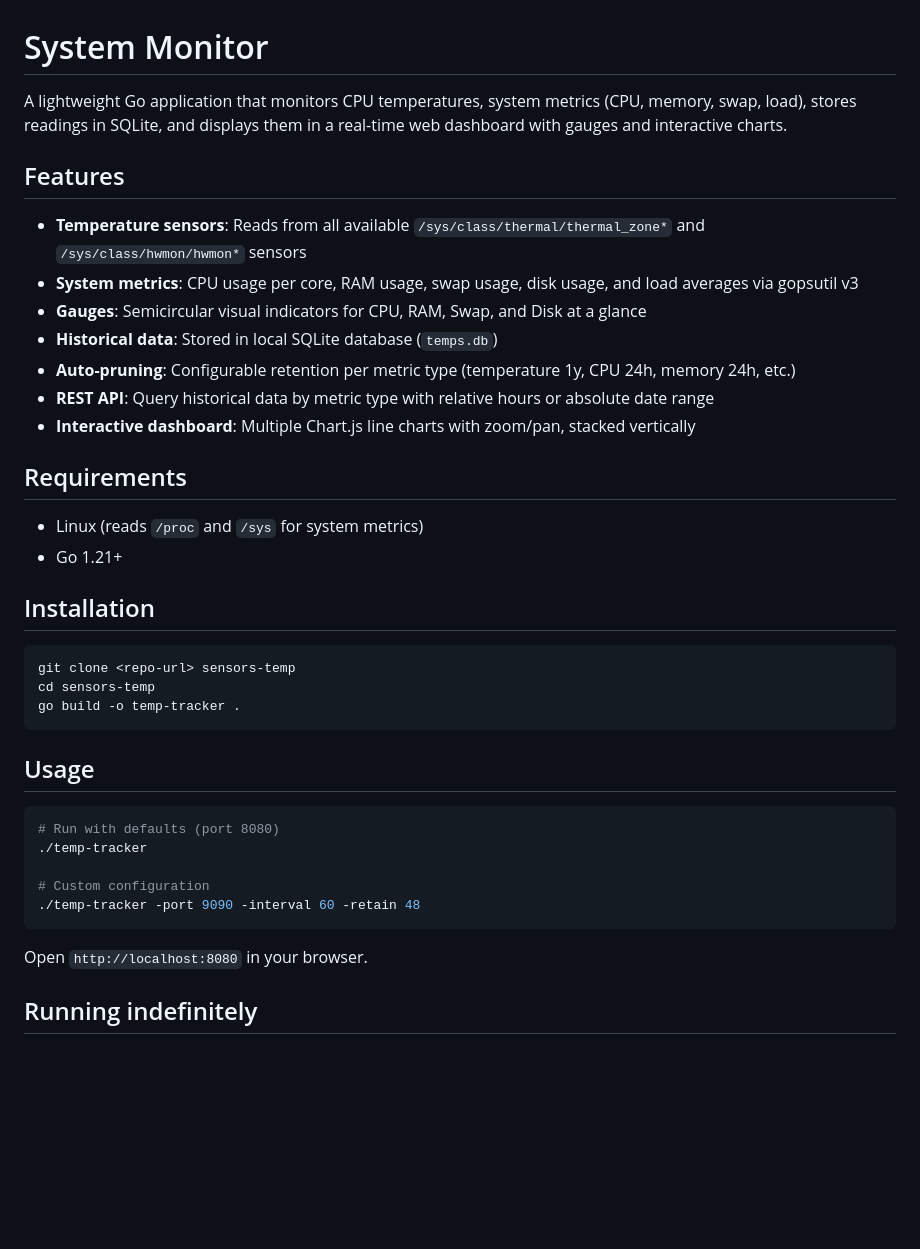
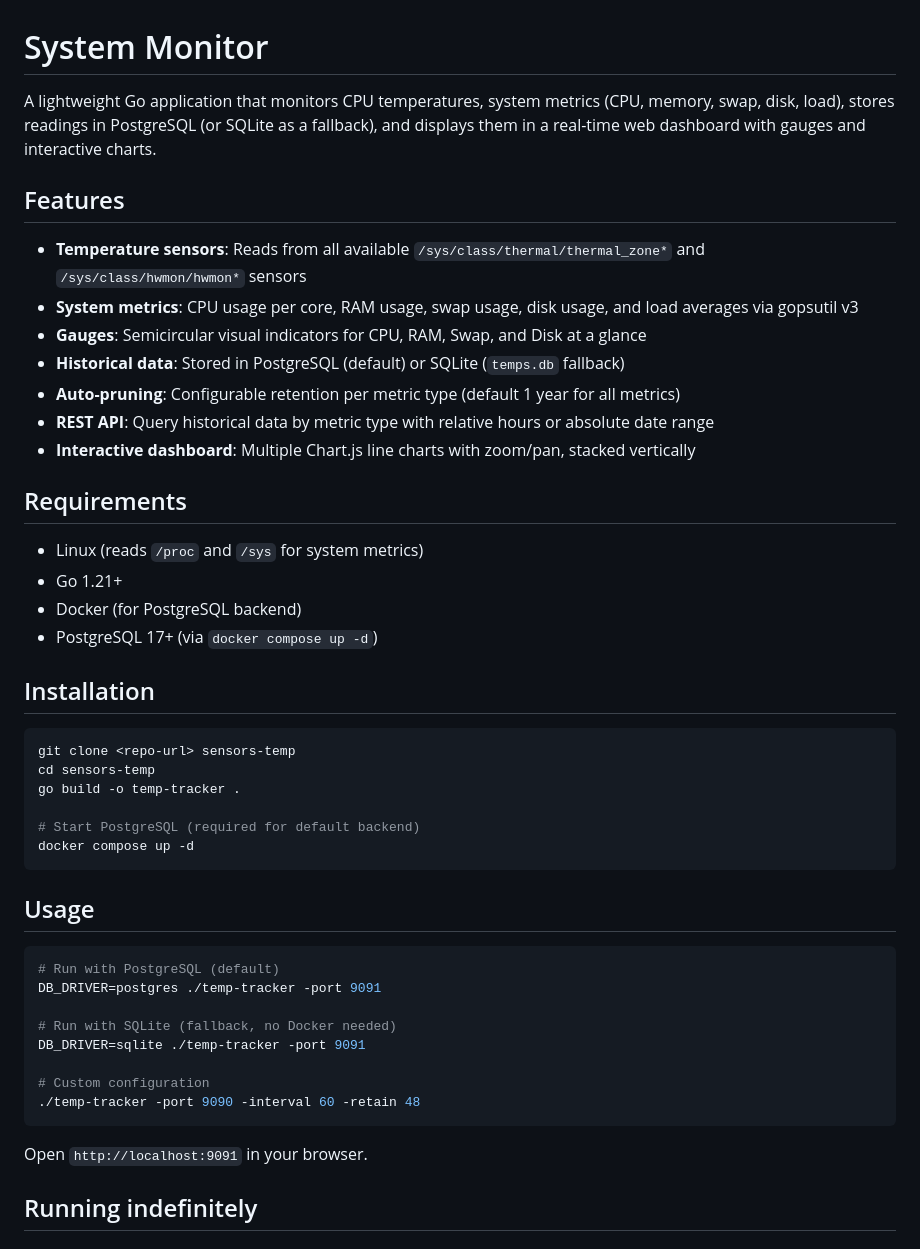
Before and after one commit to Lmex89/go-temp-tracker, a Markdown page: README.md, the part around one of its changes. Drawn GitHub-style; blank space fills up the shorter version.

````diff
--- a/README.md
+++ b/README.md
@@ -1,14 +1,14 @@
 # System Monitor
 
-A lightweight Go application that monitors CPU temperatures, system metrics (CPU, memory, swap, load), stores readings in SQLite, and displays them in a real-time web dashboard with gauges and interactive charts.
+A lightweight Go application that monitors CPU temperatures, system metrics (CPU, memory, swap, disk, load), stores readings in PostgreSQL (or SQLite as a fallback), and displays them in a real-time web dashboard with gauges and interactive charts.
 
 ## Features
 
 - **Temperature sensors**: Reads from all available `/sys/class/thermal/thermal_zone*` and `/sys/class/hwmon/hwmon*` sensors
 - **System metrics**: CPU usage per core, RAM usage, swap usage, disk usage, and load averages via gopsutil v3
 - **Gauges**: Semicircular visual indicators for CPU, RAM, Swap, and Disk at a glance
-- **Historical data**: Stored in local SQLite database (`temps.db`)
-- **Auto-pruning**: Configurable retention per metric type (temperature 1y, CPU 24h, memory 24h, etc.)
+- **Historical data**: Stored in PostgreSQL (default) or SQLite (`temps.db` fallback)
+- **Auto-pruning**: Configurable retention per metric type (default 1 year for all metrics)
 - **REST API**: Query historical data by metric type with relative hours or absolute date range
 - **Interactive dashboard**: Multiple Chart.js line charts with zoom/pan, stacked vertically
 
@@ -16,6 +16,8 @@ A lightweight Go application that monitors CPU temperatures, system metrics (CPU
 
 - Linux (reads `/proc` and `/sys` for system metrics)
 - Go 1.21+
+- Docker (for PostgreSQL backend)
+- PostgreSQL 17+ (via `docker compose up -d`)
 
 ## Installation
 
@@ -23,19 +25,25 @@ A lightweight Go application that monitors CPU temperatures, system metrics (CPU
 git clone <repo-url> sensors-temp
 cd sensors-temp
 go build -o temp-tracker .
+
+# Start PostgreSQL (required for default backend)
+docker compose up -d
 ```
 
 ## Usage
 
 ```bash
-# Run with defaults (port 8080)
-./temp-tracker
+# Run with PostgreSQL (default)
+DB_DRIVER=postgres ./temp-tracker -port 9091
+
+# Run with SQLite (fallback, no Docker needed)
+DB_DRIVER=sqlite ./temp-tracker -port 9091
 
 # Custom configuration
 ./temp-tracker -port 9090 -interval 60 -retain 48
 ```
 
-Open `http://localhost:8080` in your browser.
+Open `http://localhost:9091` in your browser.
 
 ## Running indefinitely
 
````
Also changed, not shown: other parts of README.md (+60 -7 lines).
